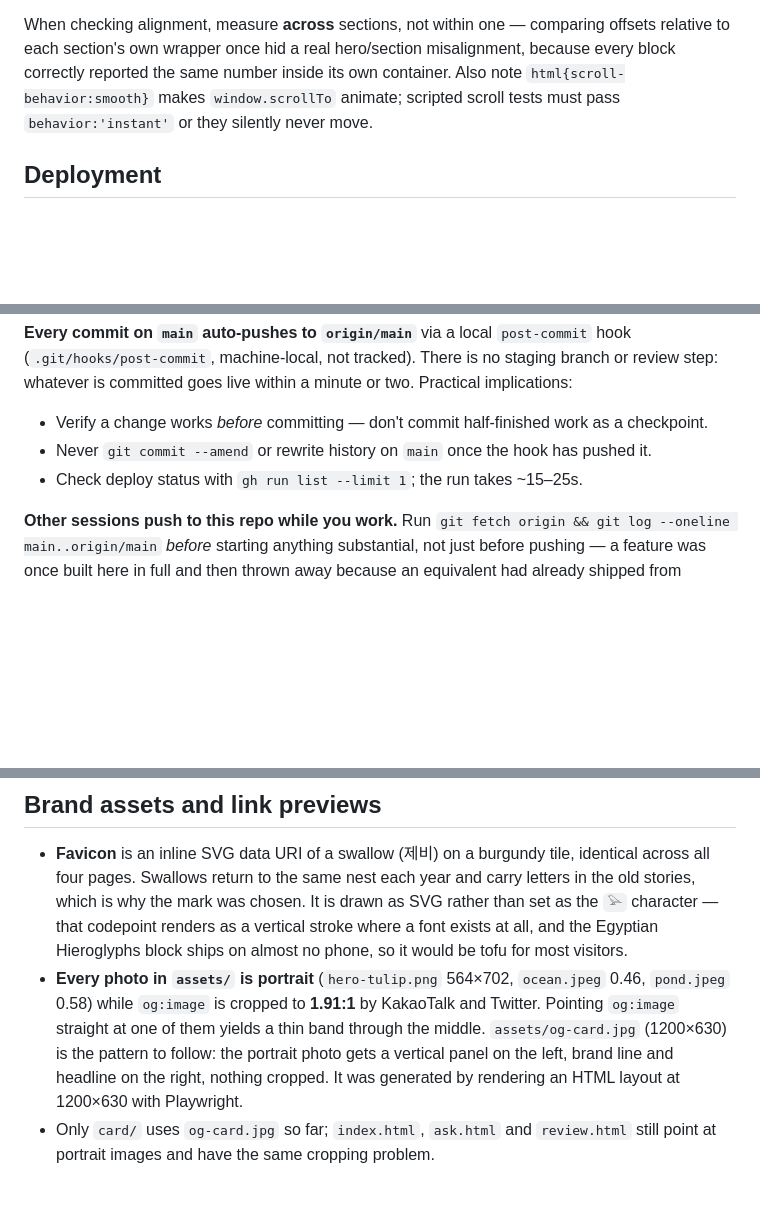
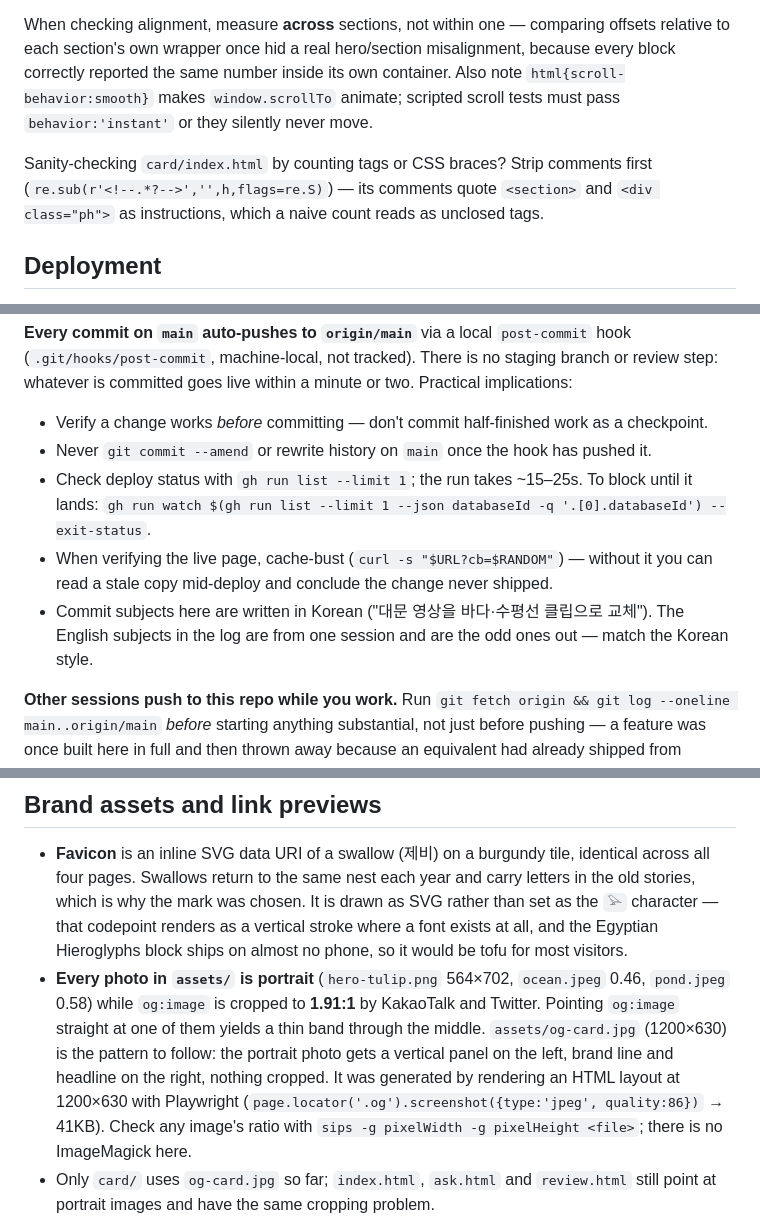
Before and after one commit to Everafter-youngae/studio, a Markdown page: CLAUDE.md, 3 parts joined by grey strips. Rendered like a GitHub page; blank space fills up the shorter version.

Commit message:
CLAUDE.md에 이번 세션에서 시간을 까먹은 것들 적어둠
앞선 전면 갱신이 구조는 맞춰놨지만, 정작 헤맸던 네 가지가 빠져 있었다.

- 배포가 큐에 있는 동안 라이브를 읽고 "반영이 안 됐다"고 잘못 판단한 적이
  있어서, 끝날 때까지 기다리는 gh run watch 한 줄과 캐시 무효화용
  ?cb=$RANDOM 을 적었다. 무효화 없이 curl 하면 옛 사본을 읽는다.
- card/index.html 태그를 세다 section 9/7, div 40/39 로 어긋나 잠깐
  구조가 깨진 줄 알았는데, 원인은 주석 안에 설명으로 적어둔 <section> ·
  <div class="ph"> 문자열이었다. 세기 전에 주석부터 걷어내야 한다.
- 이 환경엔 ImageMagick이 없어 이미지 비율은 sips 로 봤고, og-card.jpg 를
  다시 만들 때 쓸 Playwright 스크린샷 옵션도 함께 남겼다.
- 커밋 제목은 한글이 이 저장소의 방식인데 내가 쓴 것만 영문이라 로그가
  갈렸다. 다음부터는 맞추도록 적어뒀다.

적어둔 명령이 실제로 도는지 확인하고 커밋한다 — gh run list --json,
sips, 그리고 주석을 걷어낸 뒤의 태그 수(section 7/7).

```diff
--- a/CLAUDE.md
+++ b/CLAUDE.md
@@ -39,6 +39,8 @@ Screenshots, IntersectionObserver, fonts and `page.evaluate` measurement all wor
 
 When checking alignment, measure **across** sections, not within one — comparing offsets relative to each section's own wrapper once hid a real hero/section misalignment, because every block correctly reported the same number inside its own container. Also note `html{scroll-behavior:smooth}` makes `window.scrollTo` animate; scripted scroll tests must pass `behavior:'instant'` or they silently never move.
 
+Sanity-checking `card/index.html` by counting tags or CSS braces? Strip comments first (`re.sub(r'<!--.*?-->','',h,flags=re.S)`) — its comments quote `<section>` and `<div class="ph">` as instructions, which a naive count reads as unclosed tags.
+
 ## Deployment
 
 Deployed by **GitHub Actions** (`.github/workflows/pages.yml`, "Deploy static content to Pages"), which uploads the repo root on every push to `main`. It is not the older "Deploy from a branch" setting. `.nojekyll` stops Pages from Jekyll-processing the site. All links must stay relative so the site works both locally and on Pages.
@@ -47,7 +49,9 @@ Deployed by **GitHub Actions** (`.github/workflows/pages.yml`, "Deploy static co
 
 - Verify a change works *before* committing — don't commit half-finished work as a checkpoint.
 - Never `git commit --amend` or rewrite history on `main` once the hook has pushed it.
-- Check deploy status with `gh run list --limit 1`; the run takes ~15–25s.
+- Check deploy status with `gh run list --limit 1`; the run takes ~15–25s. To block until it lands: `gh run watch $(gh run list --limit 1 --json databaseId -q '.[0].databaseId') --exit-status`.
+- When verifying the live page, cache-bust (`curl -s "$URL?cb=$RANDOM"`) — without it you can read a stale copy mid-deploy and conclude the change never shipped.
+- Commit subjects here are written in Korean ("대문 영상을 바다·수평선 클립으로 교체"). The English subjects in the log are from one session and are the odd ones out — match the Korean style.
 
 **Other sessions push to this repo while you work.** Run `git fetch origin && git log --oneline main..origin/main` *before* starting anything substantial, not just before pushing — a feature was once built here in full and then thrown away because an equivalent had already shipped from elsewhere. If the auto-push is rejected and your commit was never pushed, rebasing it onto `origin/main` is safe.
 
@@ -109,7 +113,7 @@ Fixed `.site-header` with the `EVERAFTER` brand mark and `.site-nav` (mobile nav
 ## Brand assets and link previews
 
 - **Favicon** is an inline SVG data URI of a swallow (제비) on a burgundy tile, identical across all four pages. Swallows return to the same nest each year and carry letters in the old stories, which is why the mark was chosen. It is drawn as SVG rather than set as the `𓅪` character — that codepoint renders as a vertical stroke where a font exists at all, and the Egyptian Hieroglyphs block ships on almost no phone, so it would be tofu for most visitors.
-- **Every photo in `assets/` is portrait** (`hero-tulip.png` 564×702, `ocean.jpeg` 0.46, `pond.jpeg` 0.58) while `og:image` is cropped to **1.91:1** by KakaoTalk and Twitter. Pointing `og:image` straight at one of them yields a thin band through the middle. `assets/og-card.jpg` (1200×630) is the pattern to follow: the portrait photo gets a vertical panel on the left, brand line and headline on the right, nothing cropped. It was generated by rendering an HTML layout at 1200×630 with Playwright.
+- **Every photo in `assets/` is portrait** (`hero-tulip.png` 564×702, `ocean.jpeg` 0.46, `pond.jpeg` 0.58) while `og:image` is cropped to **1.91:1** by KakaoTalk and Twitter. Pointing `og:image` straight at one of them yields a thin band through the middle. `assets/og-card.jpg` (1200×630) is the pattern to follow: the portrait photo gets a vertical panel on the left, brand line and headline on the right, nothing cropped. It was generated by rendering an HTML layout at 1200×630 with Playwright (`page.locator('.og').screenshot({type:'jpeg', quality:86})` → 41KB). Check any image's ratio with `sips -g pixelWidth -g pixelHeight <file>`; there is no ImageMagick here.
 - Only `card/` uses `og-card.jpg` so far; `index.html`, `ask.html` and `review.html` still point at portrait images and have the same cropping problem.
 - **KakaoTalk caches previews by image URL**, so ship a *new* filename rather than overwriting an existing one. A changed title alone may still need a manual cache reset at <https://developers.kakao.com/tool/debugger/sharing>.
 - The Instagram handle is **`everafter_youngae`** (it was `ever.after_youngae` until 2026-08-09). It appears in page footers, the `ig.me/m/` DM deep link on `ask.html`, the card's contact row, and two form-failure messages in `script.js` — grep the whole repo if it ever changes again.
```
